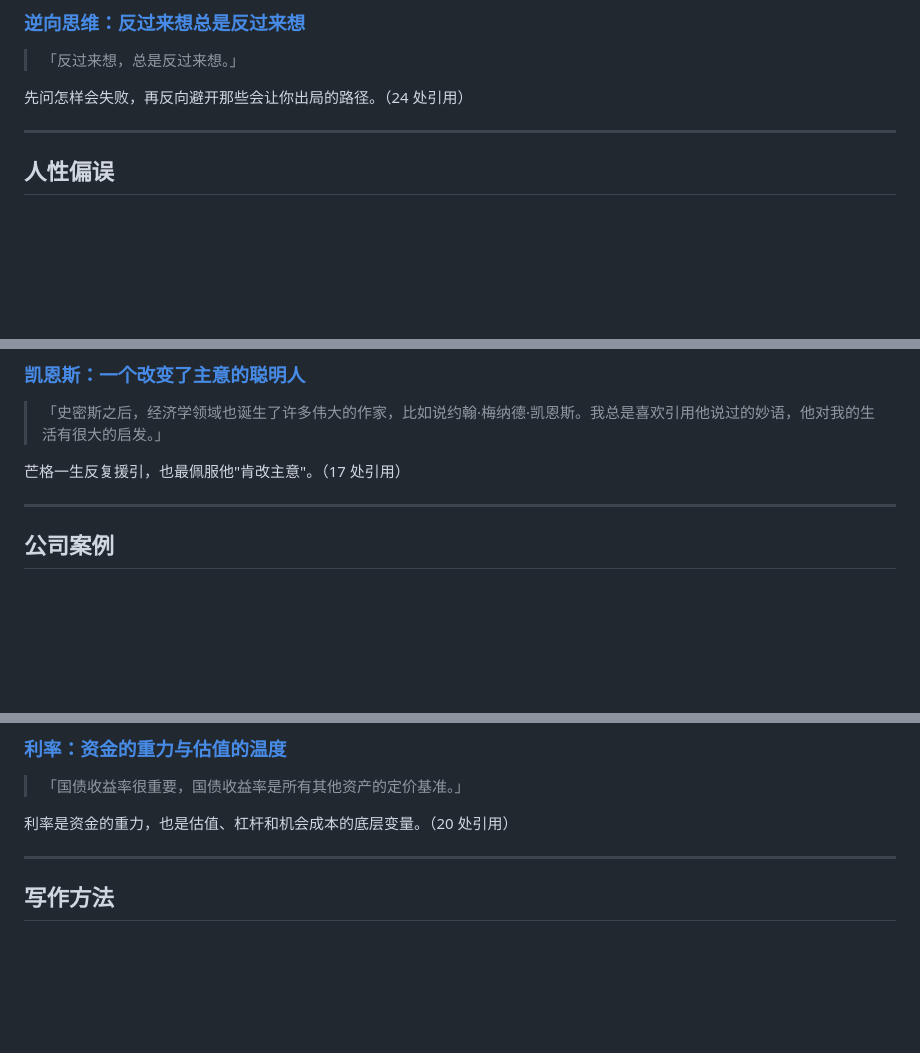
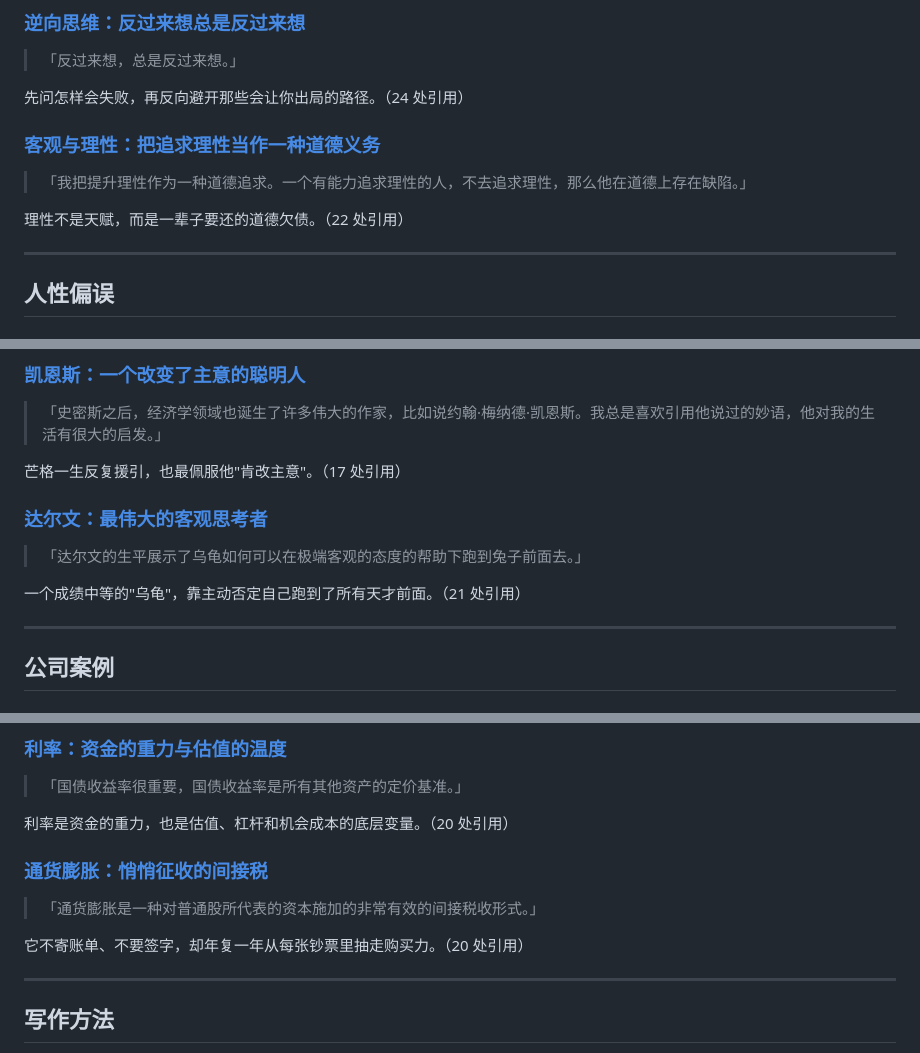
Before and after one commit to Esdeath/website_munger, a Markdown page: articles/README.md, 3 parts joined by grey strips. GitHub-like rendering; blank space fills up the shorter version.

```diff
--- a/articles/README.md
+++ b/articles/README.md
@@ -97,6 +97,11 @@
 
 先问怎样会失败，再反向避开那些会让你出局的路径。（24 处引用）
 
+### [客观与理性：把追求理性当作一种道德义务](客观与理性-把追求理性当作一种道德义务.md)
+> 「我把提升理性作为一种道德追求。一个有能力追求理性的人，不去追求理性，那么他在道德上存在缺陷。」
+
+理性不是天赋，而是一辈子要还的道德欠债。（22 处引用）
+
 ---
 
 ## 人性偏误
@@ -158,6 +163,11 @@
 > 「史密斯之后，经济学领域也诞生了许多伟大的作家，比如说约翰·梅纳德·凯恩斯。我总是喜欢引用他说过的妙语，他对我的生活有很大的启发。」
 
 芒格一生反复援引，也最佩服他"肯改主意"。（17 处引用）
+
+### [达尔文：最伟大的客观思考者](达尔文-最伟大的客观思考者.md)
+> 「达尔文的生平展示了乌龟如何可以在极端客观的态度的帮助下跑到兔子前面去。」
+
+一个成绩中等的"乌龟"，靠主动否定自己跑到了所有天才前面。（21 处引用）
 
 ---
 
@@ -221,6 +231,11 @@
 
 利率是资金的重力，也是估值、杠杆和机会成本的底层变量。（20 处引用）
 
+### [通货膨胀：悄悄征收的间接税](通货膨胀-悄悄征收的间接税.md)
+> 「通货膨胀是一种对普通股所代表的资本施加的非常有效的间接税收形式。」
+
+它不寄账单、不要签字，却年复一年从每张钞票里抽走购买力。（20 处引用）
+
 ---
 
 ## 写作方法
```
Also changed, not shown: other parts of articles/README.md (+1 -1 lines), articles/TODO.md (+11 -5 lines).
